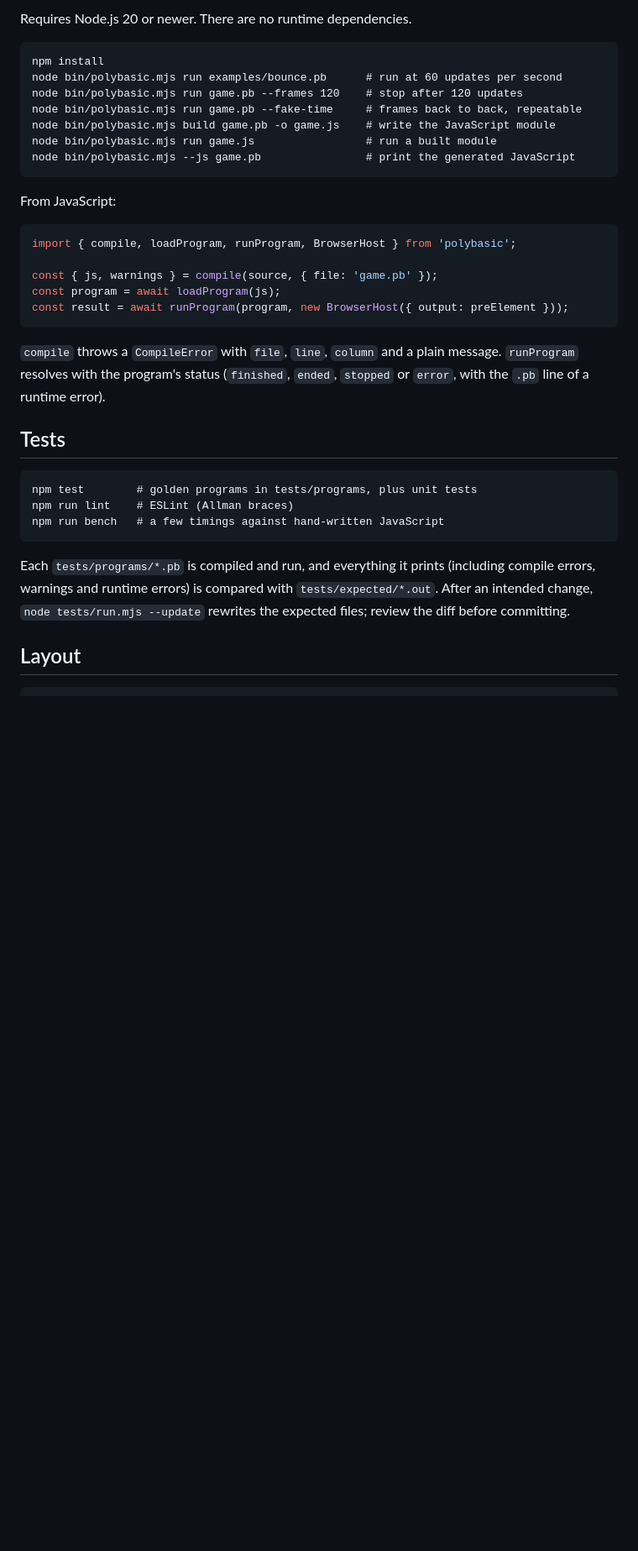
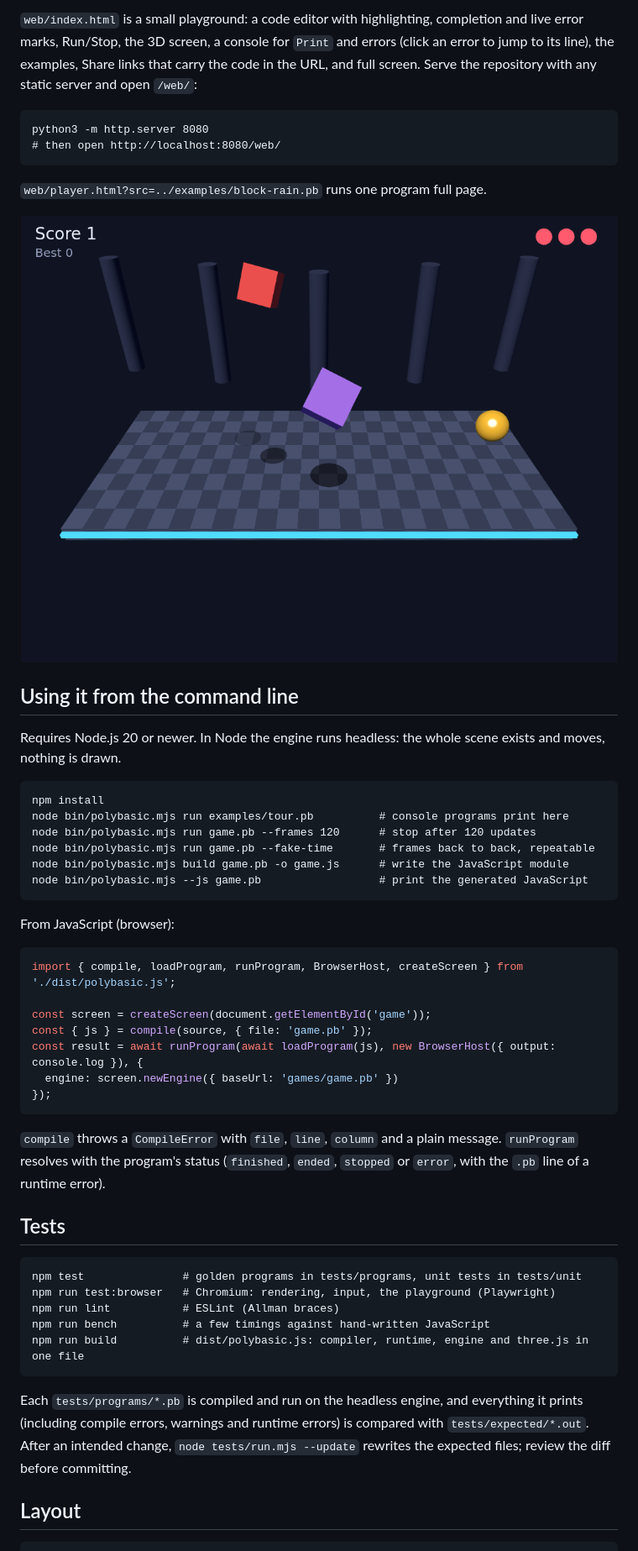
Before and after one commit to akadjoker/polybasic, a Markdown page: README.md, the part around one of its changes. Shown at 84% size. Drawn GitHub-style; pictures changed too: docs/screenshots/block-rain-play.png; blank space fills up the shorter version.

````diff
--- a/README.md
+++ b/README.md
@@ -56,24 +51,43 @@ function is ordinary synchronous JavaScript. The full story is in
 
-Requires Node.js 20 or newer. There are no runtime dependencies.
+`web/index.html` is a small playground: a code editor with highlighting,
+completion and live error marks, Run/Stop, the 3D screen, a console for
+`Print` and errors (click an error to jump to its line), the examples, Share
+links that carry the code in the URL, and full screen. Serve the repository
+with any static server and open `/web/`:
+
+```
+python3 -m http.server 8080
+# then open http://localhost:8080/web/
+```
+
+`web/player.html?src=../examples/block-rain.pb` runs one program full page.
+
+![Block Rain](docs/screenshots/block-rain-play.png)
+
+## Using it from the command line
+
+Requires Node.js 20 or newer. In Node the engine runs headless: the whole
+scene exists and moves, nothing is drawn.
 
 ```
 npm install
-node bin/polybasic.mjs run examples/bounce.pb      # run at 60 updates per second
-node bin/polybasic.mjs run game.pb --frames 120    # stop after 120 updates
-node bin/polybasic.mjs run game.pb --fake-time     # frames back to back, repeatable
-node bin/polybasic.mjs build game.pb -o game.js    # write the JavaScript module
-node bin/polybasic.mjs run game.js                 # run a built module
-node bin/polybasic.mjs --js game.pb                # print the generated JavaScript
+node bin/polybasic.mjs run examples/tour.pb          # console programs print here
+node bin/polybasic.mjs run game.pb --frames 120      # stop after 120 updates
+node bin/polybasic.mjs run game.pb --fake-time       # frames back to back, repeatable
+node bin/polybasic.mjs build game.pb -o game.js      # write the JavaScript module
+node bin/polybasic.mjs --js game.pb                  # print the generated JavaScript
 ```
 
-From JavaScript:
+From JavaScript (browser):
 
 ```js
-import { compile, loadProgram, runProgram, BrowserHost } from 'polybasic';
+import { compile, loadProgram, runProgram, BrowserHost, createScreen } from './dist/polybasic.js';
 
-const { js, warnings } = compile(source, { file: 'game.pb' });
-const program = await loadProgram(js);
-const result = await runProgram(program, new BrowserHost({ output: preElement }));
+const screen = createScreen(document.getElementById('game'));
+const { js } = compile(source, { file: 'game.pb' });
+const result = await runProgram(await loadProgram(js), new BrowserHost({ output: console.log }), {
+  engine: screen.newEngine({ baseUrl: 'games/game.pb' })
+});
 ```
 
 `compile` throws a `CompileError` with `file`, `line`, `column` and a plain
@@ -83,15 +97,18 @@ message. `runProgram` resolves with the program's status (`finished`,
 ## Tests
 
 ```
-npm test        # golden programs in tests/programs, plus unit tests
-npm run lint    # ESLint (Allman braces)
-npm run bench   # a few timings against hand-written JavaScript
+npm test               # golden programs in tests/programs, unit tests in tests/unit
+npm run test:browser   # Chromium: rendering, input, the playground (Playwright)
+npm run lint           # ESLint (Allman braces)
+npm run bench          # a few timings against hand-written JavaScript
+npm run build          # dist/polybasic.js: compiler, runtime, engine and three.js in one file
 ```
 
-Each `tests/programs/*.pb` is compiled and run, and everything it prints
-(including compile errors, warnings and runtime errors) is compared with
-`tests/expected/*.out`. After an intended change, `node tests/run.mjs
---update` rewrites the expected files; review the diff before committing.
+Each `tests/programs/*.pb` is compiled and run on the headless engine, and
+everything it prints (including compile errors, warnings and runtime errors)
+is compared with `tests/expected/*.out`. After an intended change, `node
+tests/run.mjs --update` rewrites the expected files; review the diff before
+committing.
 
 ## Layout
 
````
Also changed, not shown: other parts of README.md (+44 -39 lines), docs/commands-3d.md (added, +231 -0 lines), docs/language.md (+8 -5 lines), docs/screenshots/playground-error.png, docs/screenshots/playground-orbits.png, docs/screenshots/playground-spin.png, docs/screenshots/spin.png, 8 other files.
